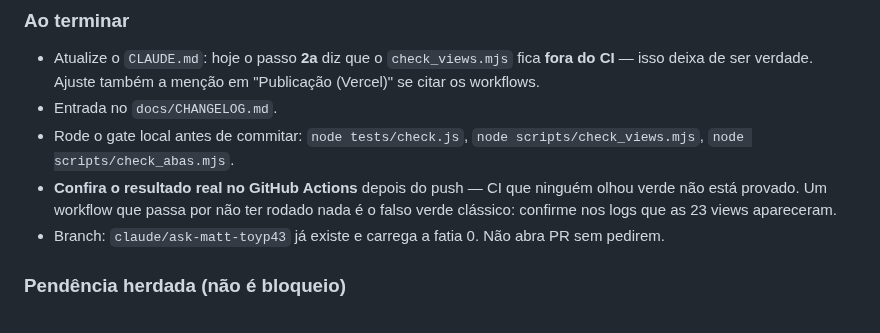
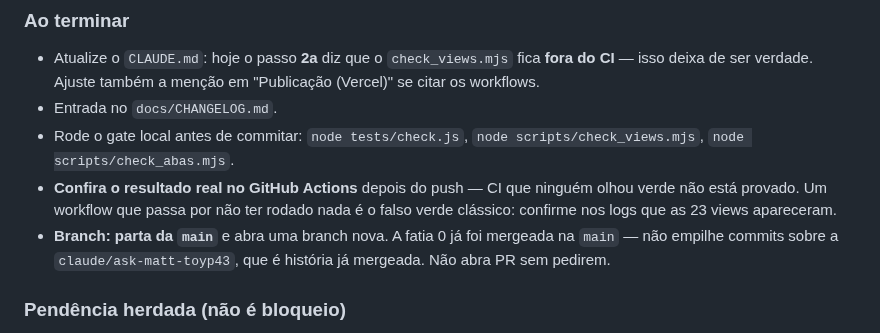
Before and after one commit to LucasMolinari9/LucasCTEC, a Markdown page: docs/handoff-fatia2-ci.md, the part around the change. Rendered like a GitHub page.

Commit message:
Handoff: fatia 2 parte da main, não da branch mergeada
Co-Authored-By: Claude Opus 5 <noreply@anthropic.com>
Claude-Session: https://claude.ai/code/session_01CFaTFXgMqAuBM1RxZ5WuKX

```diff
--- a/docs/handoff-fatia2-ci.md
+++ b/docs/handoff-fatia2-ci.md
@@ -76,7 +76,9 @@ próprio (`.github/workflows/views.yml`) em vez de um segundo job no `ci.yml`, t
 - **Confira o resultado real no GitHub Actions** depois do push — CI que ninguém olhou verde
   não está provado. Um workflow que passa por não ter rodado nada é o falso verde clássico:
   confirme nos logs que as 23 views apareceram.
-- Branch: `claude/ask-matt-toyp43` já existe e carrega a fatia 0. Não abra PR sem pedirem.
+- **Branch: parta da `main`** e abra uma branch nova. A fatia 0 já foi mergeada na `main` — não
+  empilhe commits sobre a `claude/ask-matt-toyp43`, que é história já mergeada. Não abra PR sem
+  pedirem.
 
 ### Pendência herdada (não é bloqueio)
 
```
